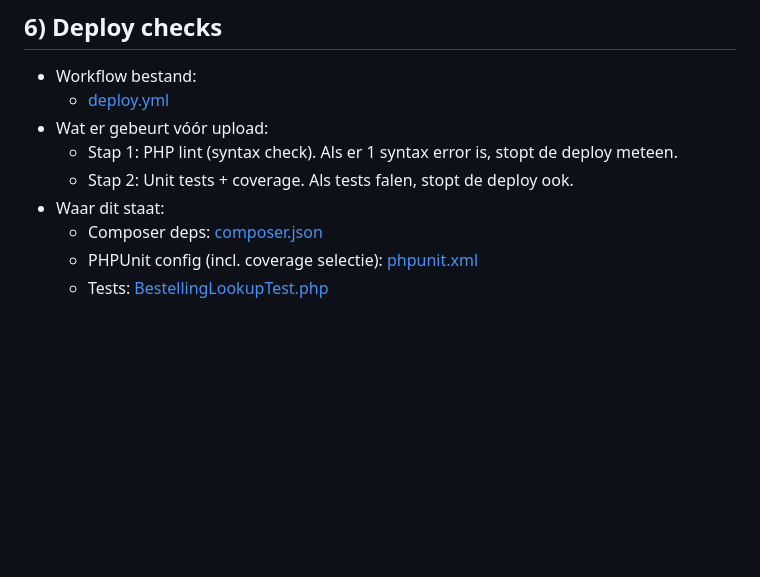
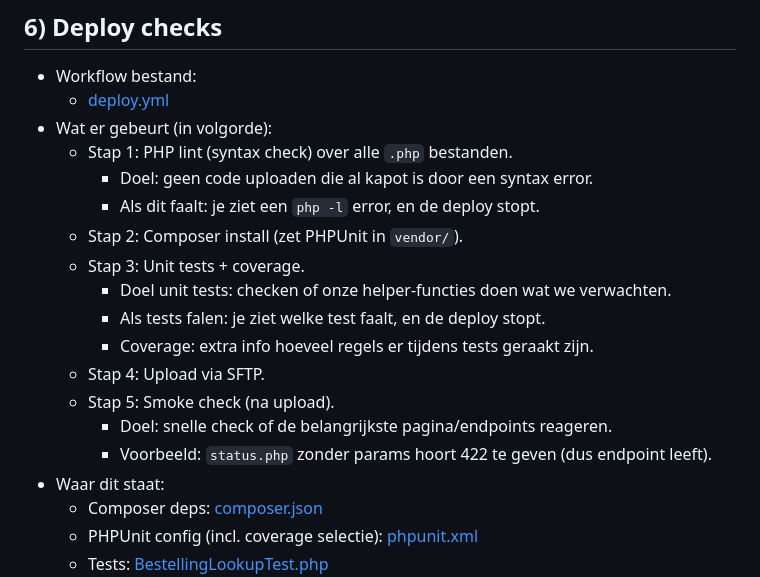
Before and after one commit to DikkiX/MarioTeam, a Markdown page: Uitleg overzicht codebase.md, the part around the change. Drawn GitHub-style; blank space fills up the shorter version.

Commit message:
Docs: deploy checks uitleg uitbreiden (simpel)

```diff
--- a/Uitleg overzicht codebase.md
+++ b/Uitleg overzicht codebase.md
@@ -174,9 +174,19 @@ Code-links in dit document zijn relatief (werken in GitHub én als je de repo lo
 
 - Workflow bestand:
   - [deploy.yml](.github/workflows/deploy.yml)
-- Wat er gebeurt vóór upload:
-  - Stap 1: PHP lint (syntax check). Als er 1 syntax error is, stopt de deploy meteen.
-  - Stap 2: Unit tests + coverage. Als tests falen, stopt de deploy ook.
+- Wat er gebeurt (in volgorde):
+  - Stap 1: PHP lint (syntax check) over alle `.php` bestanden.
+    - Doel: geen code uploaden die al kapot is door een syntax error.
+    - Als dit faalt: je ziet een `php -l` error, en de deploy stopt.
+  - Stap 2: Composer install (zet PHPUnit in `vendor/`).
+  - Stap 3: Unit tests + coverage.
+    - Doel unit tests: checken of onze helper-functies doen wat we verwachten.
+    - Als tests falen: je ziet welke test faalt, en de deploy stopt.
+    - Coverage: extra info hoeveel regels er tijdens tests geraakt zijn.
+  - Stap 4: Upload via SFTP.
+  - Stap 5: Smoke check (na upload).
+    - Doel: snelle check of de belangrijkste pagina/endpoints reageren.
+    - Voorbeeld: `status.php` zonder params hoort 422 te geven (dus endpoint leeft).
 - Waar dit staat:
   - Composer deps: [composer.json](composer.json)
   - PHPUnit config (incl. coverage selectie): [phpunit.xml](phpunit.xml)
```
